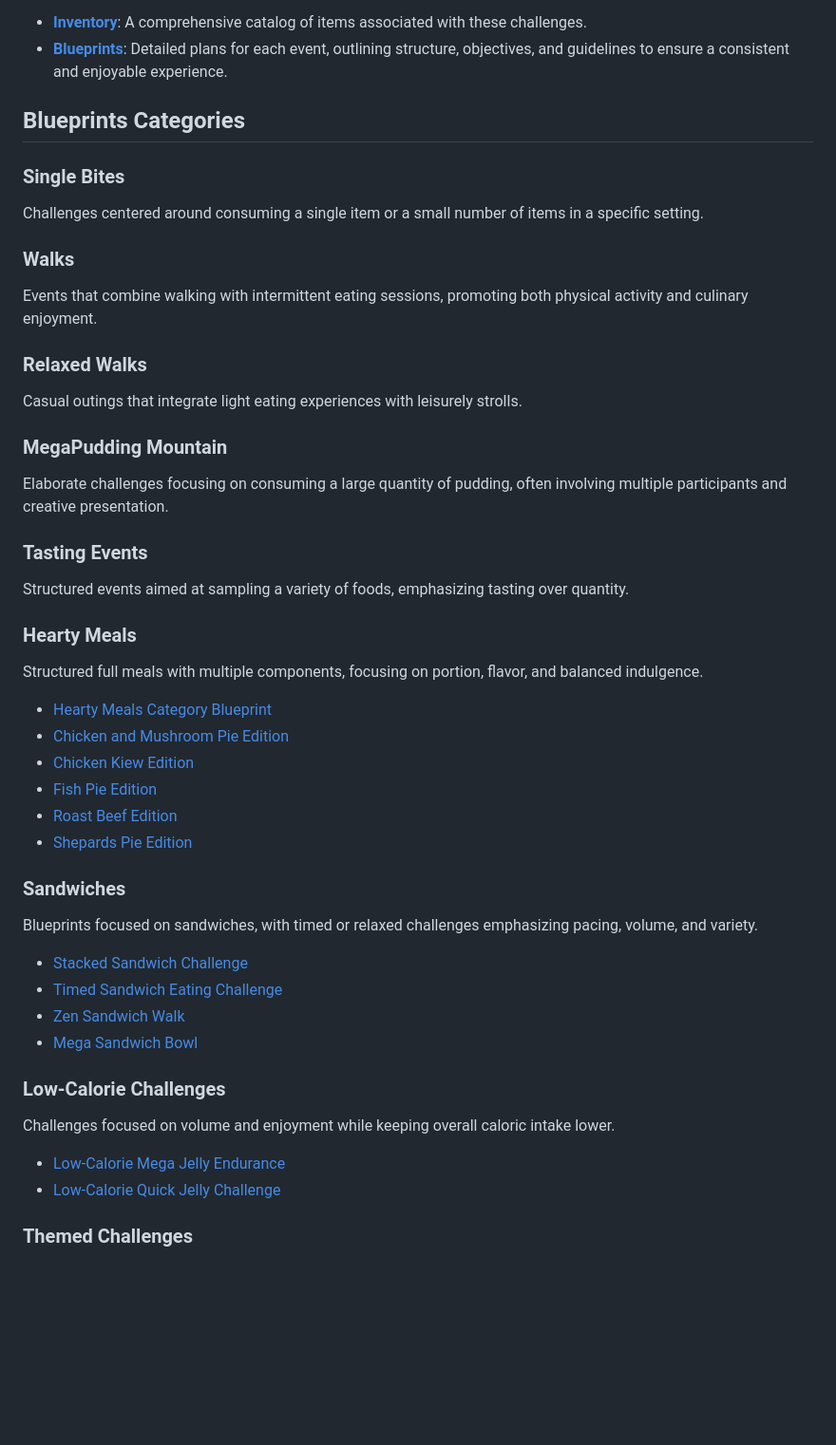
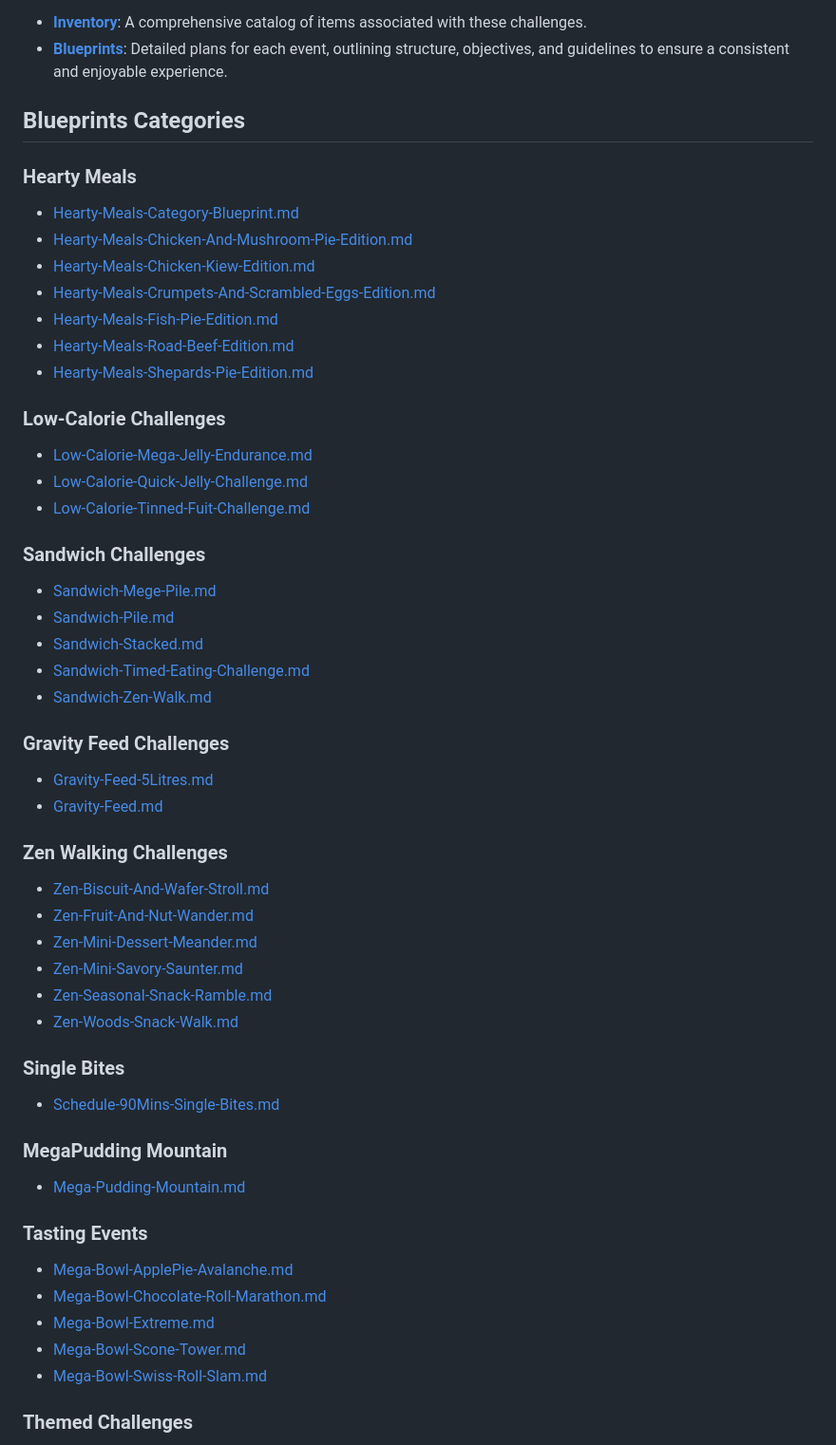
Before and after one commit to DuskCove/harbour, a Markdown page: README.md, the part around one of its changes. Shown at 95% size. Rendered like a GitHub page; blank space fills up the shorter version.

```diff
--- a/README.md
+++ b/README.md
@@ -27,52 +27,59 @@ The repository serves as a catalog of **blueprints**—systematic guides designe
 
 ## Blueprints Categories
 
+### Hearty Meals
+
+- [Hearty-Meals-Category-Blueprint.md](./blueprints/Hearty-Meals-Category-Blueprint.md)
+- [Hearty-Meals-Chicken-And-Mushroom-Pie-Edition.md](./blueprints/Hearty-Meals-Chicken-And-Mushroom-Pie-Edition.md)
+- [Hearty-Meals-Chicken-Kiew-Edition.md](./blueprints/Hearty-Meals-Chicken-Kiew-Edition.md)
+- [Hearty-Meals-Crumpets-And-Scrambled-Eggs-Edition.md](./blueprints/Hearty-Meals-Crumpets-And-Scrambled-Eggs-Edition.md)
+- [Hearty-Meals-Fish-Pie-Edition.md](./blueprints/Hearty-Meals-Fish-Pie-Edition.md)
+- [Hearty-Meals-Road-Beef-Edition.md](./blueprints/Hearty-Meals-Road-Beef-Edition.md)
+- [Hearty-Meals-Shepards-Pie-Edition.md](./blueprints/Hearty-Meals-Shepards-Pie-Edition.md)
+
+### Low-Calorie Challenges
+
+- [Low-Calorie-Mega-Jelly-Endurance.md](./blueprints/Low-Calorie-Mega-Jelly-Endurance.md)
+- [Low-Calorie-Quick-Jelly-Challenge.md](./blueprints/Low-Calorie-Quick-Jelly-Challenge.md)
+- [Low-Calorie-Tinned-Fuit-Challenge.md](./blueprints/Low-Calorie-Tinned-Fuit-Challenge.md)
+
+### Sandwich Challenges
+
+- [Sandwich-Mege-Pile.md](./blueprints/Sandwich-Mege-Pile.md)
+- [Sandwich-Pile.md](./blueprints/Sandwich-Pile.md)
+- [Sandwich-Stacked.md](./blueprints/Sandwich-Stacked.md)
+- [Sandwich-Timed-Eating-Challenge.md](./blueprints/Sandwich-Timed-Eating-Challenge.md)
+- [Sandwich-Zen-Walk.md](./blueprints/Sandwich-Zen-Walk.md)
+
+### Gravity Feed Challenges
+
+- [Gravity-Feed-5Litres.md](./blueprints/Gravity-Feed-5Litres.md)
+- [Gravity-Feed.md](./blueprints/Gravity-Feed.md)
+
+### Zen Walking Challenges
+
+- [Zen-Biscuit-And-Wafer-Stroll.md](./blueprints/Zen-Biscuit-And-Wafer-Stroll.md)
+- [Zen-Fruit-And-Nut-Wander.md](./blueprints/Zen-Fruit-And-Nut-Wander.md)
+- [Zen-Mini-Dessert-Meander.md](./blueprints/Zen-Mini-Dessert-Meander.md)
+- [Zen-Mini-Savory-Saunter.md](./blueprints/Zen-Mini-Savory-Saunter.md)
+- [Zen-Seasonal-Snack-Ramble.md](./blueprints/Zen-Seasonal-Snack-Ramble.md)
+- [Zen-Woods-Snack-Walk.md](./blueprints/Zen-Woods-Snack-Walk.md)
+
 ### Single Bites
 
-Challenges centered around consuming a single item or a small number of items in a specific setting.
-
-### Walks
-
-Events that combine walking with intermittent eating sessions, promoting both physical activity and culinary enjoyment.
-
-### Relaxed Walks
-
-Casual outings that integrate light eating experiences with leisurely strolls.
+- [Schedule-90Mins-Single-Bites.md](./blueprints/Schedule-90Mins-Single-Bites.md)
 
 ### MegaPudding Mountain
 
-Elaborate challenges focusing on consuming a large quantity of pudding, often involving multiple participants and creative presentation.
+- [Mega-Pudding-Mountain.md](./blueprints/Mega-Pudding-Mountain.md)
 
 ### Tasting Events
 
-Structured events aimed at sampling a variety of foods, emphasizing tasting over quantity.
-
-### Hearty Meals
-
-Structured full meals with multiple components, focusing on portion, flavor, and balanced indulgence.
-
-- [Hearty Meals Category Blueprint](./blueprints/Hearty-Meals-Category-Blueprint.md)
-- [Chicken and Mushroom Pie Edition](./blueprints/Hearty-Meals-Chicken-And-Mushroom-Pie-Edition.md)
-- [Chicken Kiew Edition](./blueprints/Hearty-Meals-Chicken-Kiew-Edition.md)
-- [Fish Pie Edition](./blueprints/Hearty-Meals-Fish-Pie-Edition.md)
-- [Roast Beef Edition](./blueprints/Hearty-Meals-Road-Beef-Edition.md)
-- [Shepards Pie Edition](./blueprints/Hearty-Meals-Shepards-Pie-Edition.md)
-
-### Sandwiches
-
-Blueprints focused on sandwiches, with timed or relaxed challenges emphasizing pacing, volume, and variety.
-
-- [Stacked Sandwich Challenge](./blueprints/Stacked-Sandwich-Challenge.md)
-- [Timed Sandwich Eating Challenge](./blueprints/Timed-Sandwich-Eating-Challenge.md)
-- [Zen Sandwich Walk](./blueprints/Zen-Sandwich-Walk.md)
-- [Mega Sandwich Bowl](./blueprints/Mega-Sandwich-Bowl.md)
-
-### Low-Calorie Challenges
-
-Challenges focused on volume and enjoyment while keeping overall caloric intake lower.
-
-- [Low-Calorie Mega Jelly Endurance](./blueprints/Low-Calorie-Mega-Jelly-Endurance.md)
-- [Low-Calorie Quick Jelly Challenge](./blueprints/Low-Calorie-Quick-Jelly-Challenge.md)
+- [Mega-Bowl-ApplePie-Avalanche.md](./blueprints/Mega-Bowl-ApplePie-Avalanche.md)
+- [Mega-Bowl-Chocolate-Roll-Marathon.md](./blueprints/Mega-Bowl-Chocolate-Roll-Marathon.md)
+- [Mega-Bowl-Extreme.md](./blueprints/Mega-Bowl-Extreme.md)
+- [Mega-Bowl-Scone-Tower.md](./blueprints/Mega-Bowl-Scone-Tower.md)
+- [Mega-Bowl-Swiss-Roll-Slam.md](./blueprints/Mega-Bowl-Swiss-Roll-Slam.md)
 
 ### Themed Challenges
 
```
Also changed, not shown: other parts of README.md (+11 -27 lines).
